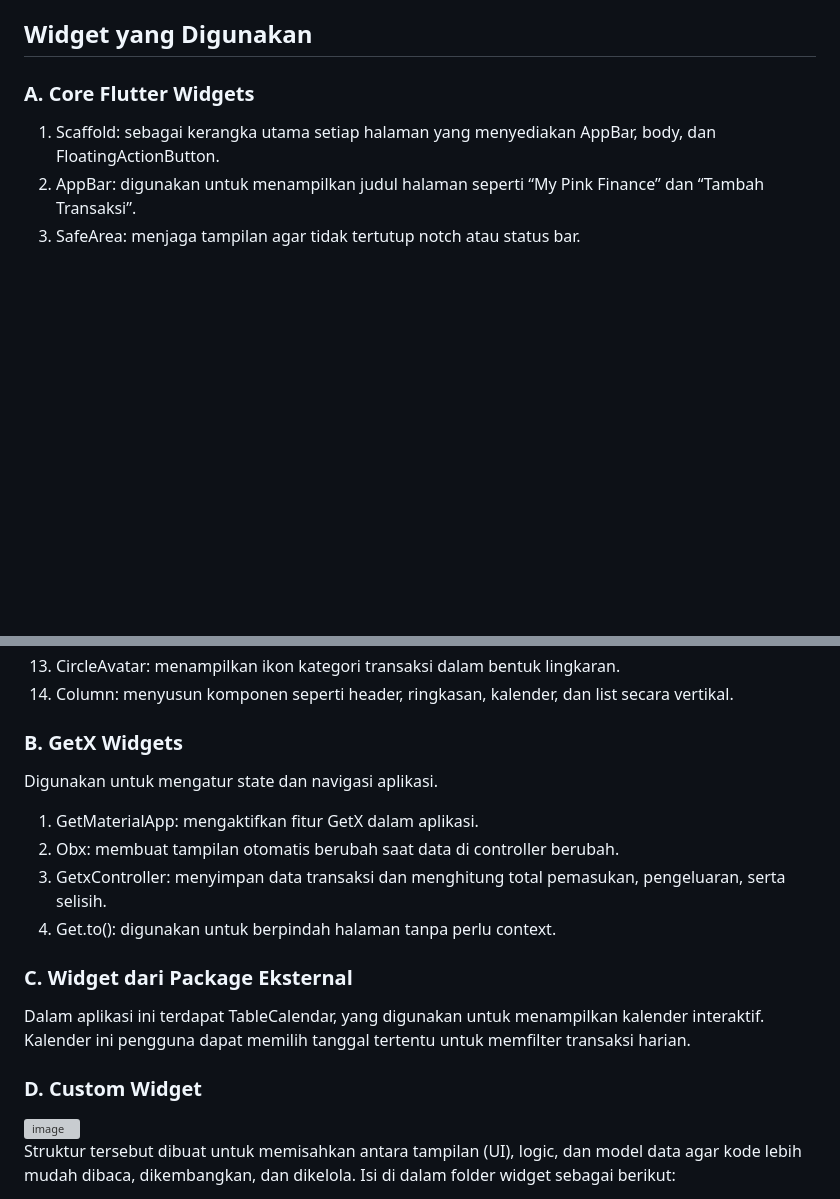
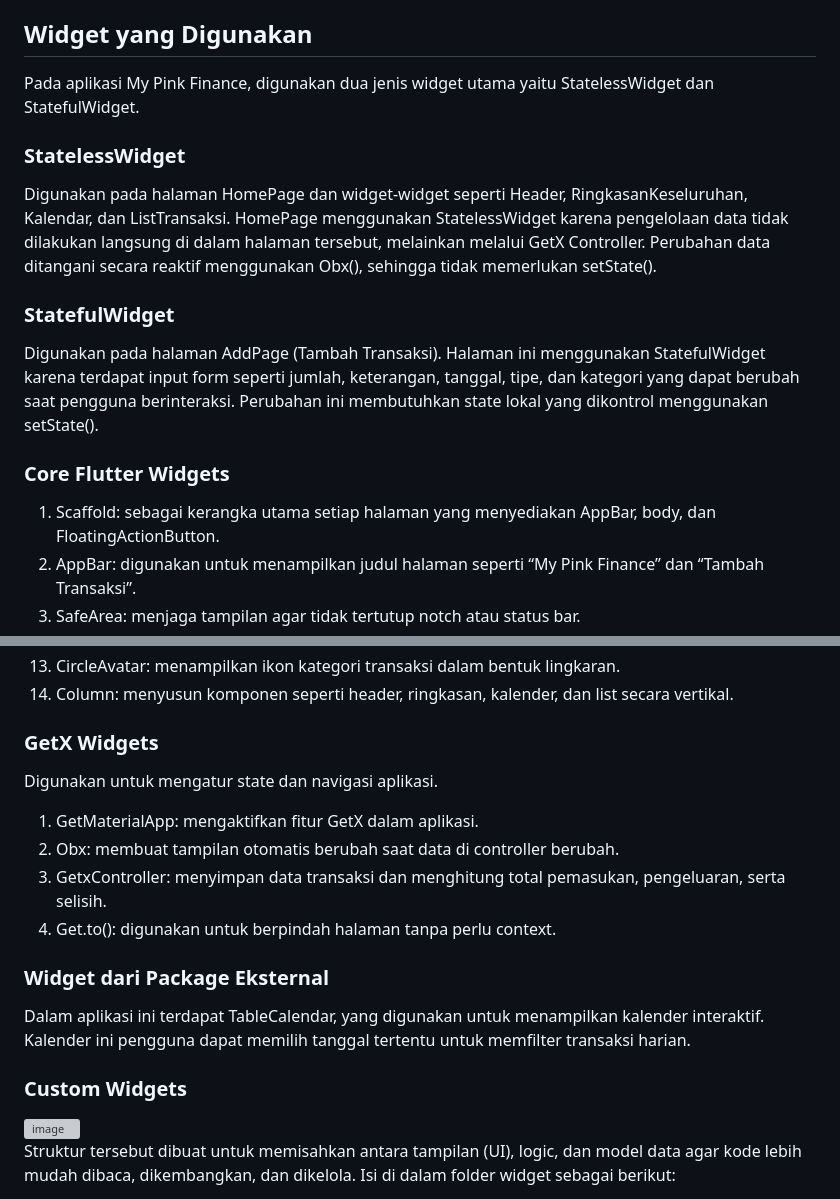
Before and after one commit to indahputri24/MINPRO_1_PAB_004_Indah-Putri-Lestari, a Markdown page: README.md, 2 parts joined by grey strips. Drawn GitHub-style; blank space fills up the shorter version; grey boxes are pictures that could not be loaded.

```diff
--- a/README.md
+++ b/README.md
@@ -179,7 +179,17 @@ Fitur ini membantu pengguna melihat kondisi keuangan secara menyeluruh tanpa har
 
 ## Widget yang Digunakan
 
-### A. Core Flutter Widgets
+Pada aplikasi My Pink Finance, digunakan dua jenis widget utama yaitu StatelessWidget dan StatefulWidget.
+
+### StatelessWidget
+
+Digunakan pada halaman HomePage dan widget-widget seperti Header, RingkasanKeseluruhan, Kalendar, dan ListTransaksi. HomePage menggunakan StatelessWidget karena pengelolaan data tidak dilakukan langsung di dalam halaman tersebut, melainkan melalui GetX Controller. Perubahan data ditangani secara reaktif menggunakan Obx(), sehingga tidak memerlukan setState().
+
+### StatefulWidget
+
+Digunakan pada halaman AddPage (Tambah Transaksi). Halaman ini menggunakan StatefulWidget karena terdapat input form seperti jumlah, keterangan, tanggal, tipe, dan kategori yang dapat berubah saat pengguna berinteraksi. Perubahan ini membutuhkan state lokal yang dikontrol menggunakan setState().
+
+### Core Flutter Widgets
 
 1. Scaffold: sebagai kerangka utama setiap halaman yang menyediakan AppBar, body, dan FloatingActionButton.
 2. AppBar: digunakan untuk menampilkan judul halaman seperti “My Pink Finance” dan “Tambah Transaksi”.
@@ -196,7 +206,7 @@ Fitur ini membantu pengguna melihat kondisi keuangan secara menyeluruh tanpa har
 13. CircleAvatar: menampilkan ikon kategori transaksi dalam bentuk lingkaran.
 14. Column: menyusun komponen seperti header, ringkasan, kalender, dan list secara vertikal.
 
-### B. GetX Widgets
+### GetX Widgets
 
 Digunakan untuk mengatur state dan navigasi aplikasi.
 
@@ -205,11 +215,11 @@ Digunakan untuk mengatur state dan navigasi aplikasi.
 3. GetxController: menyimpan data transaksi dan menghitung total pemasukan, pengeluaran, serta selisih.
 4. Get.to(): digunakan untuk berpindah halaman tanpa perlu context.
 
-### C. Widget dari Package Eksternal
+### Widget dari Package Eksternal
 
 Dalam aplikasi ini terdapat TableCalendar, yang digunakan untuk menampilkan kalender interaktif. Kalender ini pengguna dapat memilih tanggal tertentu untuk memfilter transaksi harian.
 
-### D. Custom Widget
+### Custom Widgets
 
 <img width="594" height="731" alt="image" src="https://github.com/user-attachments/assets/e63ebbcd-f938-4f73-95c1-8ad411570b01" />
 
```
